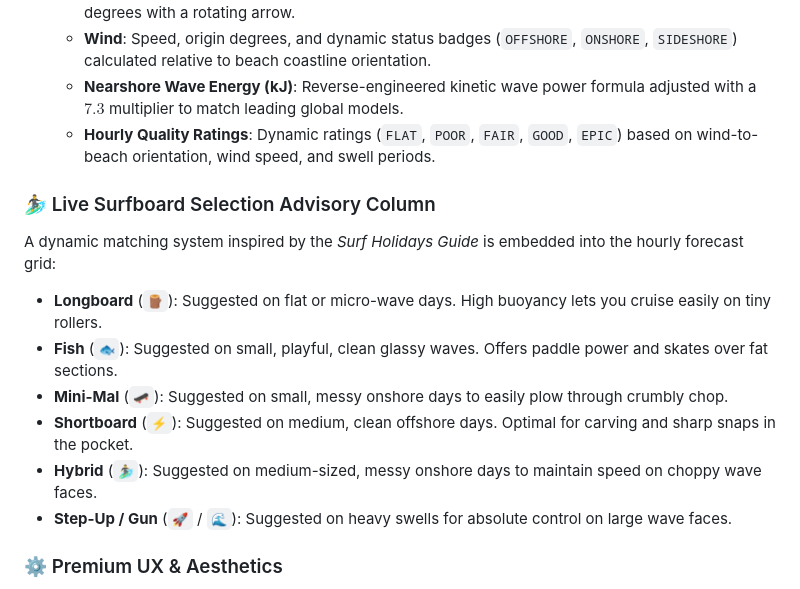
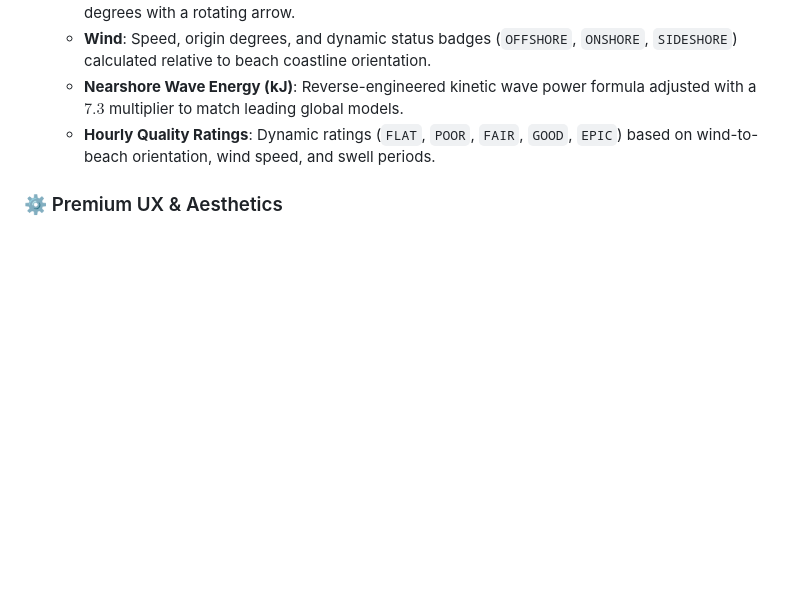
Before and after one commit to shapsa1/israel-surf-forecast, a Markdown page: README.md, the part around the change. GitHub-like rendering; blank space fills up the shorter version.

Commit message:
docs: clean up surfboard recommendation column from README.md to align with current features

```diff
--- a/README.md
+++ b/README.md
@@ -22,14 +22,6 @@ YallaSurf is a premium, real-time, responsive surf forecasting web application d
     *   **Nearshore Wave Energy (kJ)**: Reverse-engineered kinetic wave power formula adjusted with a $7.3$ multiplier to match leading global models.
     *   **Hourly Quality Ratings**: Dynamic ratings (`FLAT`, `POOR`, `FAIR`, `GOOD`, `EPIC`) based on wind-to-beach orientation, wind speed, and swell periods.
 
-### 🏄‍♂️ Live Surfboard Selection Advisory Column
-A dynamic matching system inspired by the *Surf Holidays Guide* is embedded into the hourly forecast grid:
-*   **Longboard** (`🪵`): Suggested on flat or micro-wave days. High buoyancy lets you cruise easily on tiny rollers.
-*   **Fish** (`🐟`): Suggested on small, playful, clean glassy waves. Offers paddle power and skates over fat sections.
-*   **Mini-Mal** (`🛹`): Suggested on small, messy onshore days to easily plow through crumbly chop.
-*   **Shortboard** (`⚡`): Suggested on medium, clean offshore days. Optimal for carving and sharp snaps in the pocket.
-*   **Hybrid** (`🏄‍♂️`): Suggested on medium-sized, messy onshore days to maintain speed on choppy wave faces.
-*   **Step-Up / Gun** (`🚀` / `🌊`): Suggested on heavy swells for absolute control on large wave faces.
 
 ### ⚙️ Premium UX & Aesthetics
 *   **Modern Glassmorphism**: Vibrant neon cyan highlights, custom micro-animations (e.g. glowing sun, pulsing icons), and a sleek dark theme.
```
